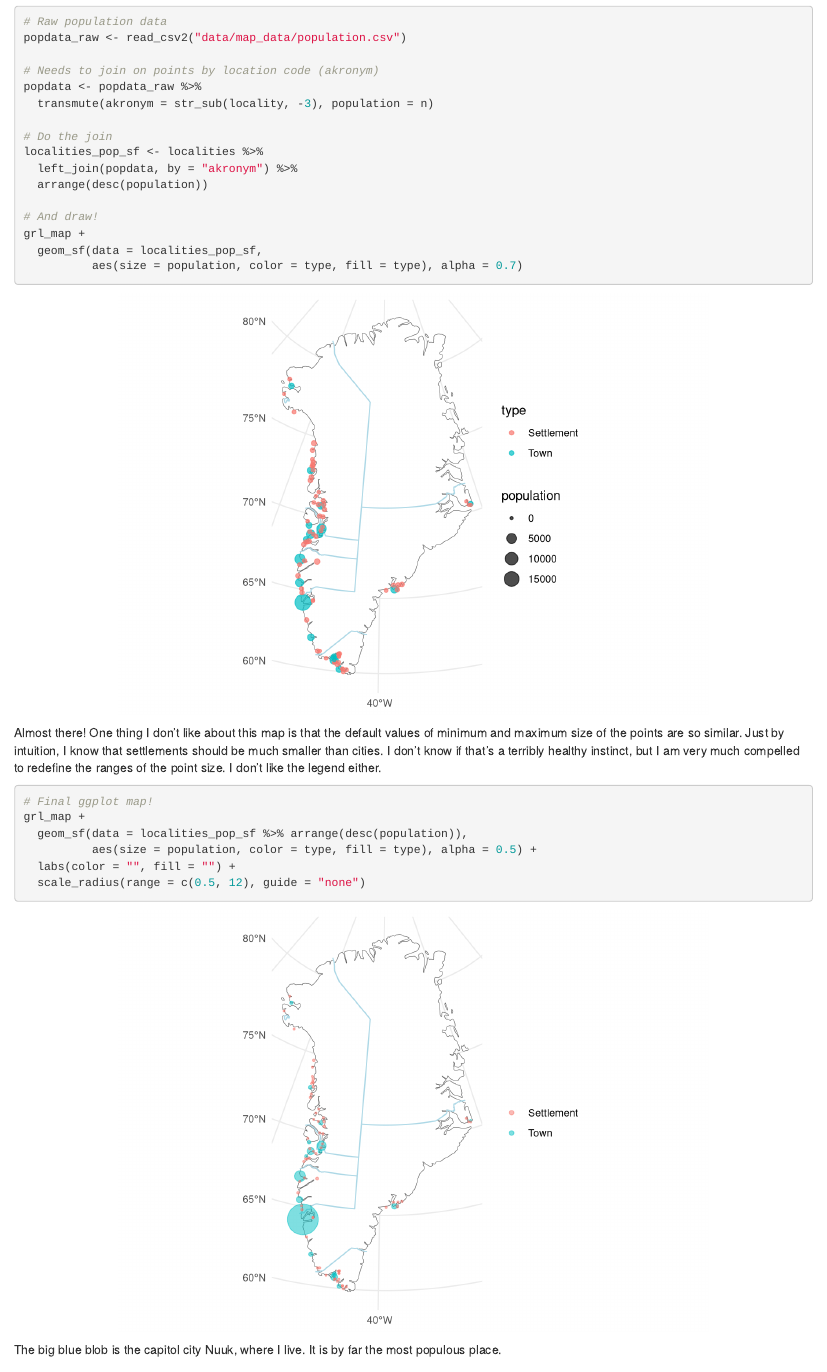
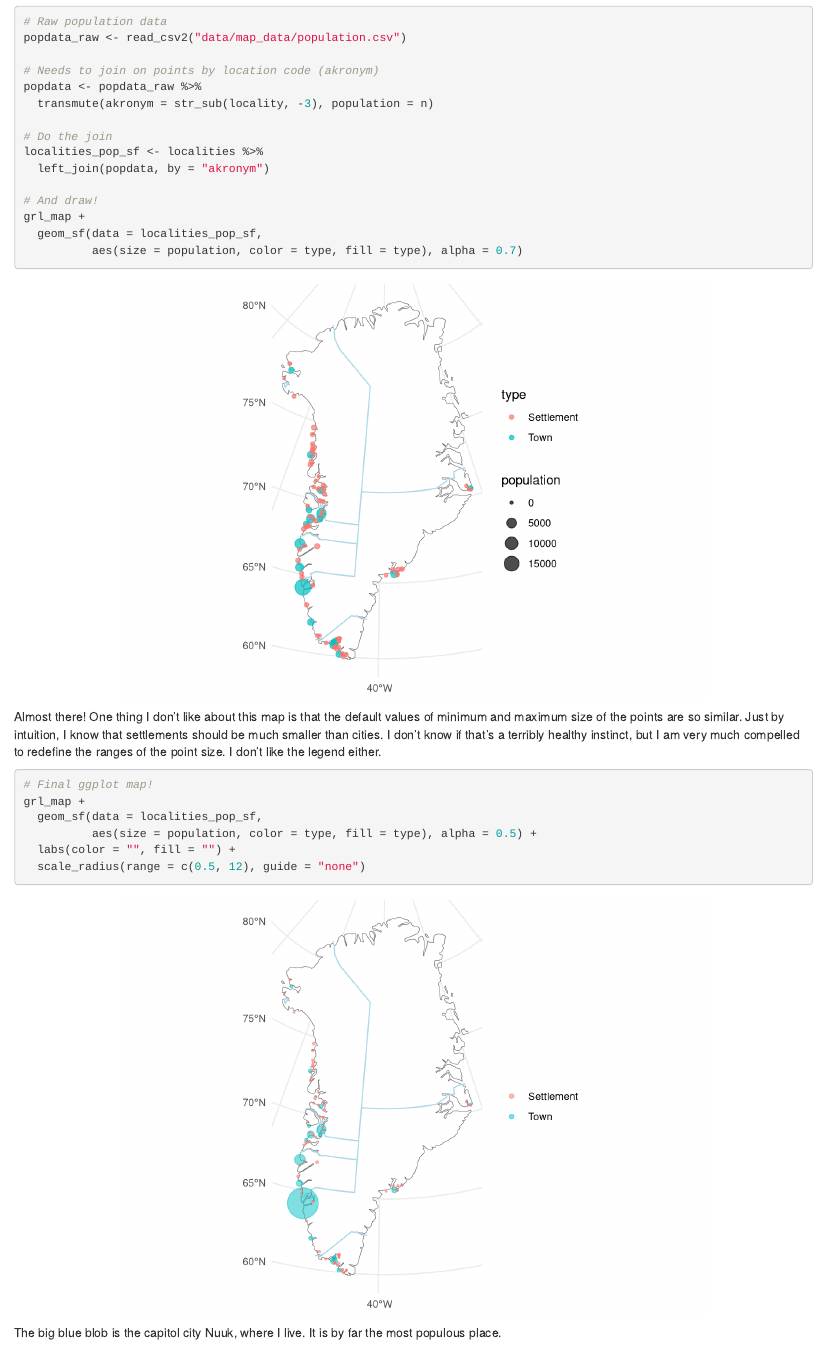
Before and after one commit to emilmalta/rstats_blog, an R Markdown document (content/post/2017-07-23-maps.Rmd): the page in a window 1100 px wide, from 4750 px down. Rendered offline with R 4.5, knitr and Pandoc, with nearby package versions; some code elsewhere in the file could not run offline.

Commit message:
removed some meaningless arranges

````diff
--- a/content/post/2017-07-23-maps.Rmd
+++ b/content/post/2017-07-23-maps.Rmd
@@ -152,8 +152,7 @@ popdata <- popdata_raw %>%
 
 # Do the join
 localities_pop_sf <- localities %>%
-  left_join(popdata, by = "akronym") %>%
-  arrange(desc(population))
+  left_join(popdata, by = "akronym")
 
 # And draw!
 grl_map +
@@ -166,7 +165,7 @@ Almost there! One thing I don't like about this map is that the default values o
 ```{r}
 # Final ggplot map!
 grl_map +
-  geom_sf(data = localities_pop_sf %>% arrange(desc(population)),
+  geom_sf(data = localities_pop_sf,
           aes(size = population, color = type, fill = type), alpha = 0.5) +
   labs(color = "", fill = "") +
   scale_radius(range = c(0.5, 12), guide = "none")
````
Also changed, not shown: content/post/2017-07-23-maps.html, 1 other file.
